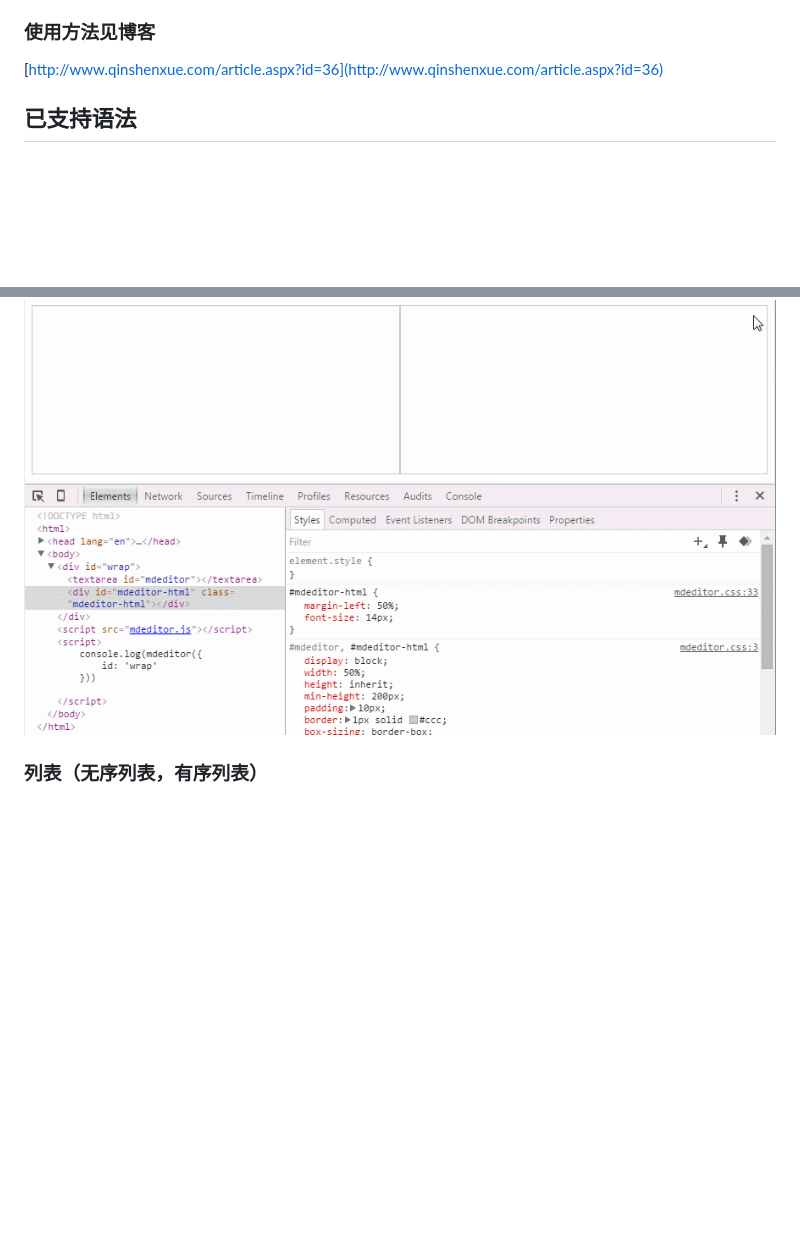
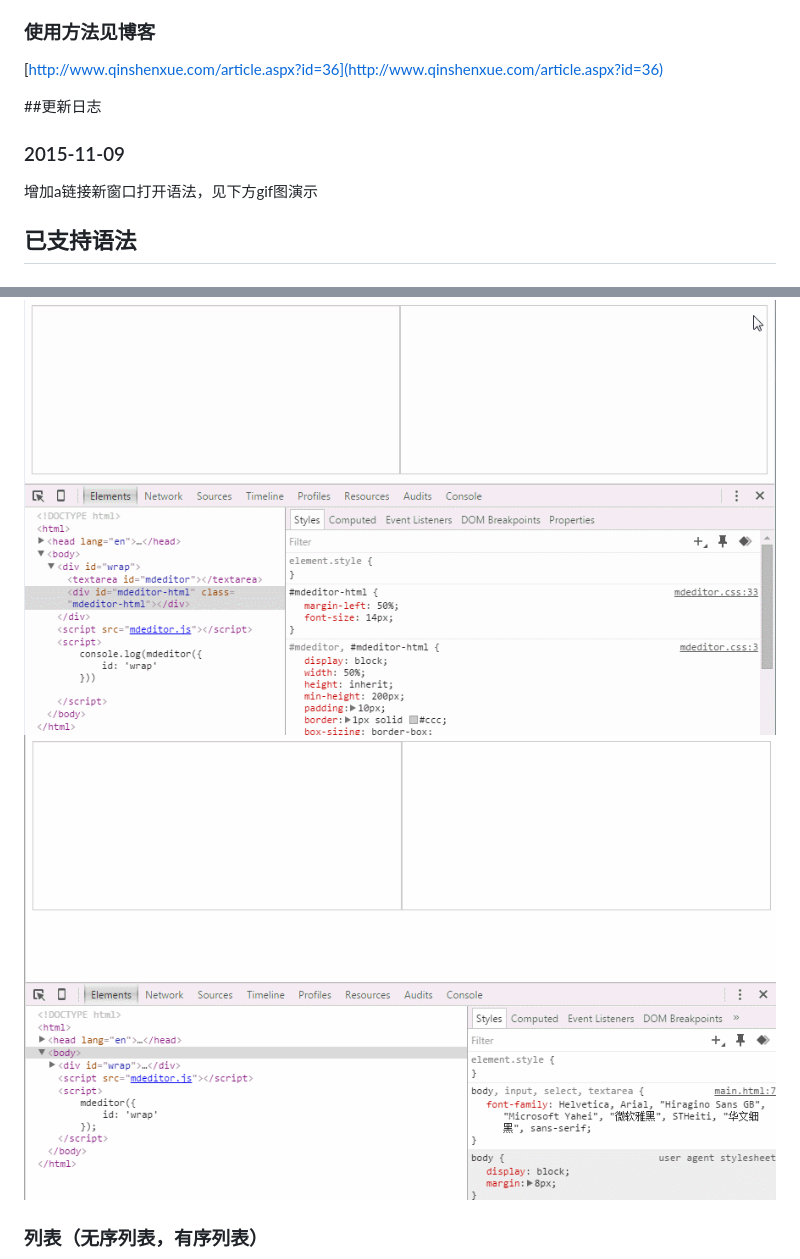
Before and after one commit to qinshenxue/mdeditor, a Markdown page: README.md, 2 parts joined by grey strips. Drawn GitHub-style; pictures changed too: readme/a_blank.gif (added); blank space fills up the shorter version.

```diff
--- a/README.md
+++ b/README.md
@@ -3,6 +3,11 @@
 [http://www.qinshenxue.com/demo/mdeditor/index.html](http://www.qinshenxue.com/demo/mdeditor/index.html)
 ### 使用方法见博客
 [http://www.qinshenxue.com/article.aspx?id=36](http://www.qinshenxue.com/article.aspx?id=36)
+
+
+##更新日志
+### 2015-11-09
+增加a链接新窗口打开语法，见下方gif图演示
 
 ## 已支持语法
 ### 标题
@@ -11,6 +16,7 @@
 ![](readme/p.gif)
 ### 链接
 ![](readme/a.gif)
+![](readme/a_blank.gif)
 ### 列表（无序列表，有序列表）
 ![](readme/ul.gif)
 ![](readme/ol.gif)
```
Also changed, not shown: 1 other file.
